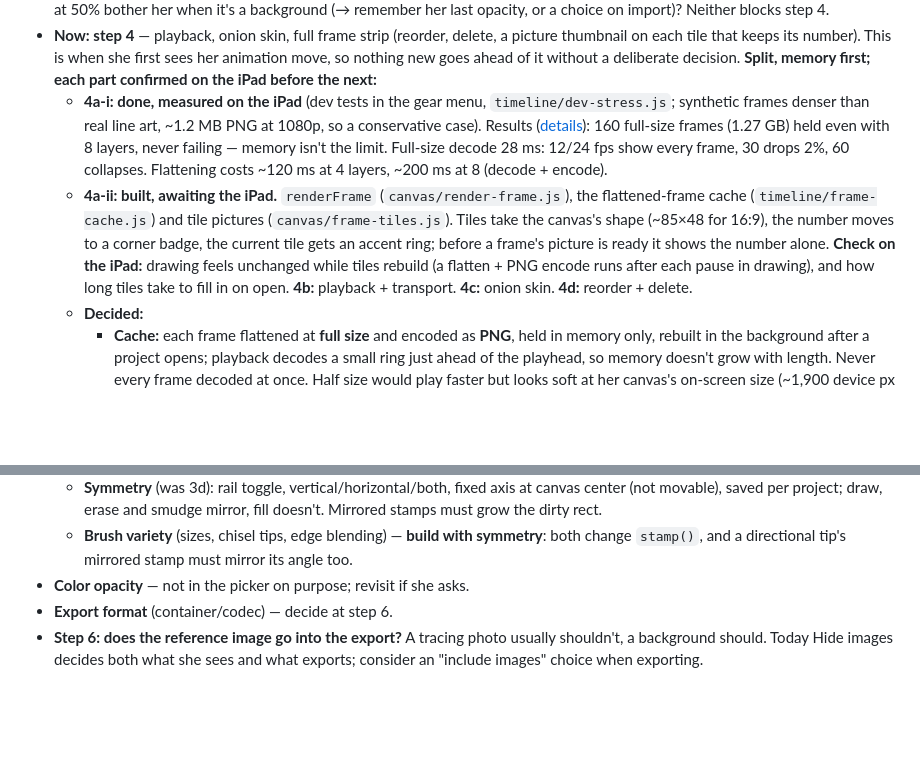
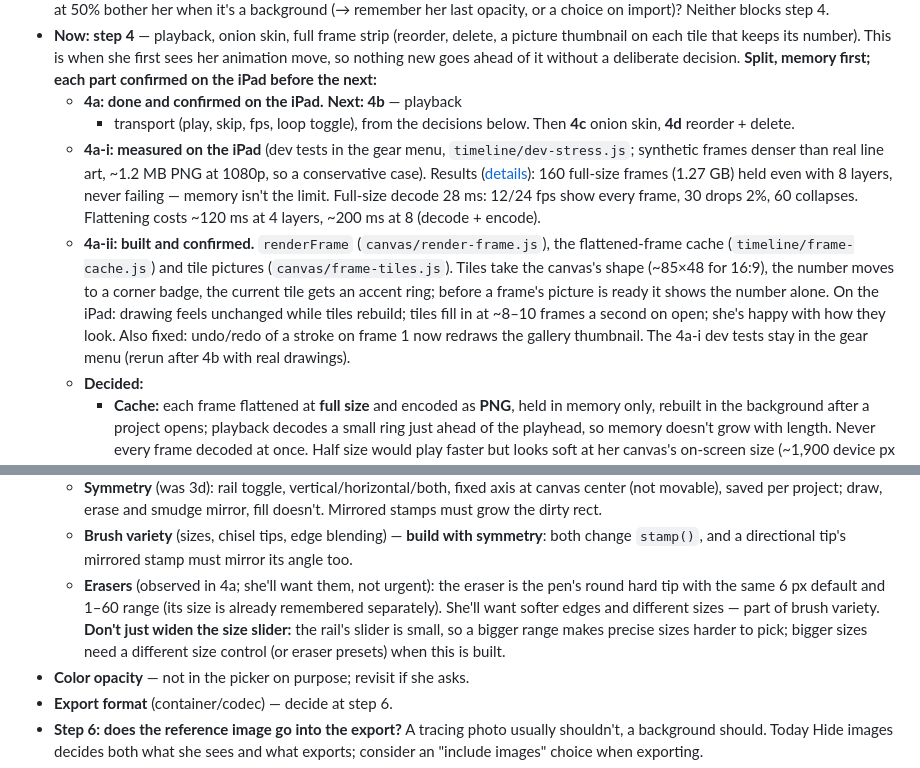
Before and after one commit to bcrossley712/parapara, a Markdown page: PROJECT_NOTES.md, 2 parts joined by grey strips. GitHub-like rendering; blank space fills up the shorter version.

Commit message:
Complete 4a

```diff
--- a/PROJECT_NOTES.md
+++ b/PROJECT_NOTES.md
@@ -105,7 +105,10 @@ icon, manifest `name`/`short_name`, and repo copy.
   This is when she first sees her animation move, so nothing new goes
   ahead of it without a deliberate decision. **Split, memory first;
   each part confirmed on the iPad before the next:**
-  - **4a-i: done, measured on the iPad** (dev tests in the gear menu,
+  - **4a: done and confirmed on the iPad.** **Next: 4b** — playback
+    + transport (play, skip, fps, loop toggle), from the decisions
+    below. Then **4c** onion skin, **4d** reorder + delete.
+  - **4a-i: measured on the iPad** (dev tests in the gear menu,
     `timeline/dev-stress.js`; synthetic frames denser than real line
     art, ~1.2 MB PNG at 1080p, so a conservative case). Results
     ([details](docs/DESIGN_NOTES.md#playback-and-the-frame-cache)):
@@ -113,17 +116,17 @@ icon, manifest `name`/`short_name`, and repo copy.
     failing — memory isn't the limit. Full-size decode 28 ms: 12/24
     fps show every frame, 30 drops 2%, 60 collapses. Flattening costs
     ~120 ms at 4 layers, ~200 ms at 8 (decode + encode).
-  - **4a-ii: built, awaiting the iPad.** `renderFrame`
+  - **4a-ii: built and confirmed.** `renderFrame`
     (`canvas/render-frame.js`), the flattened-frame cache
     (`timeline/frame-cache.js`) and tile pictures
     (`canvas/frame-tiles.js`). Tiles take the canvas's shape (~85×48
     for 16:9), the number moves to a corner badge, the current tile gets
     an accent ring; before a frame's picture is ready it shows the
-    number alone. **Check on the iPad:** drawing feels unchanged while
-    tiles rebuild (a flatten + PNG encode runs after each pause in
-    drawing), and how long tiles take to fill in on open. **4b:**
-    playback + transport.
-    **4c:** onion skin. **4d:** reorder + delete.
+    number alone. On the iPad: drawing feels unchanged while tiles
+    rebuild; tiles fill in at ~8–10 frames a second on open; she's
+    happy with how they look. Also fixed: undo/redo of a stroke on
+    frame 1 now redraws the gallery thumbnail. The 4a-i dev tests stay
+    in the gear menu (rerun after 4b with real drawings).
   - **Decided:**
     - **Cache:** each frame flattened at **full size** and encoded as
       **PNG**, held in memory only, rebuilt in the background after a
@@ -218,6 +221,14 @@ icon, manifest `name`/`short_name`, and repo copy.
   - **Brush variety** (sizes, chisel tips, edge blending) — **build
     with symmetry**: both change `stamp()`, and a directional tip's
     mirrored stamp must mirror its angle too.
+  - **Erasers** (observed in 4a; she'll want them, not urgent): the
+    eraser is the pen's round hard tip with the same 6 px default and
+    1–60 range (its size is already remembered separately). She'll
+    want softer edges and different sizes — part of brush variety.
+    **Don't just widen the size slider:** the rail's slider is small,
+    so a bigger range makes precise sizes harder to pick; bigger sizes
+    need a different size control (or eraser presets) when this is
+    built.
 - **Color opacity** — not in the picker on purpose; revisit if she
   asks.
 - **Export format** (container/codec) — decide at step 6.
```
